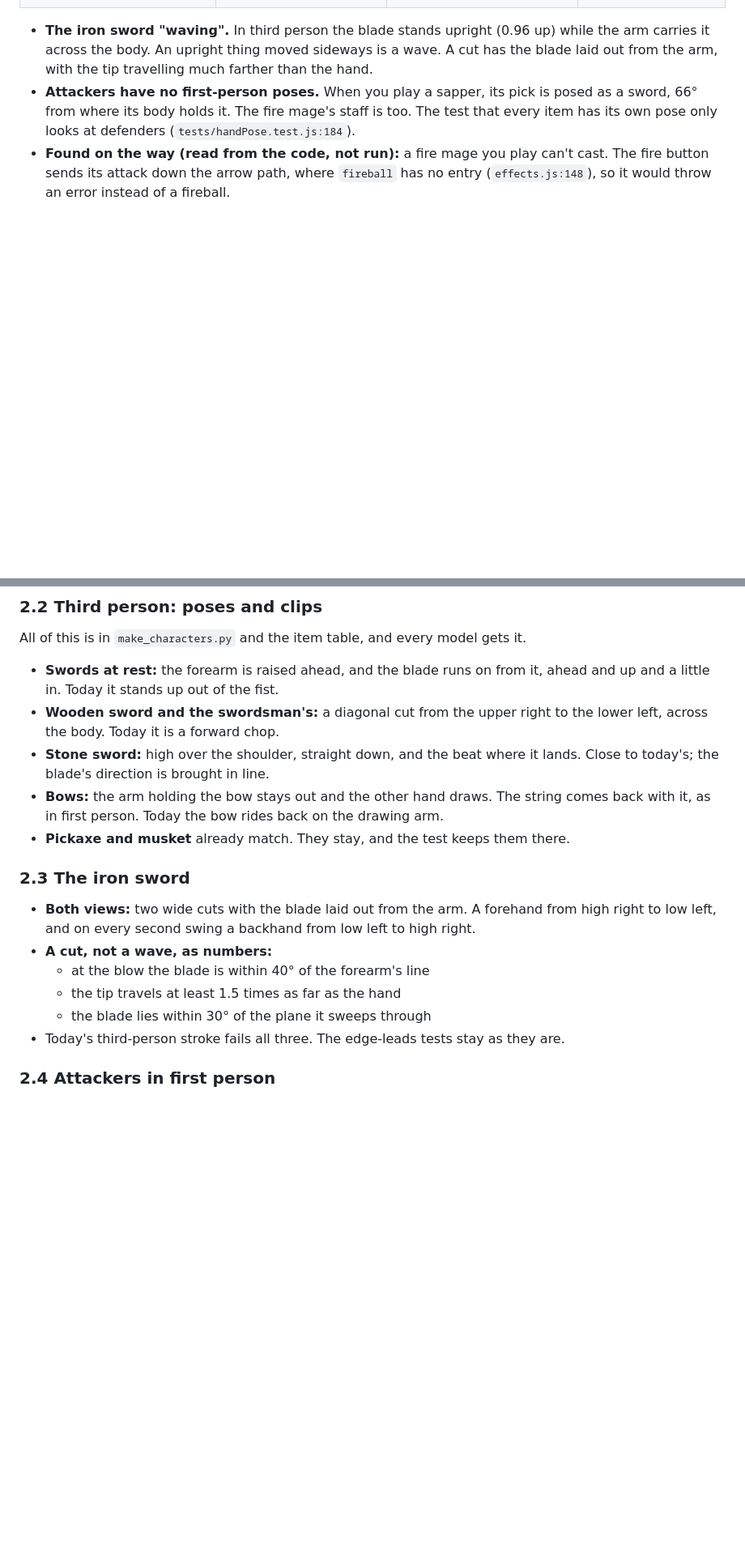
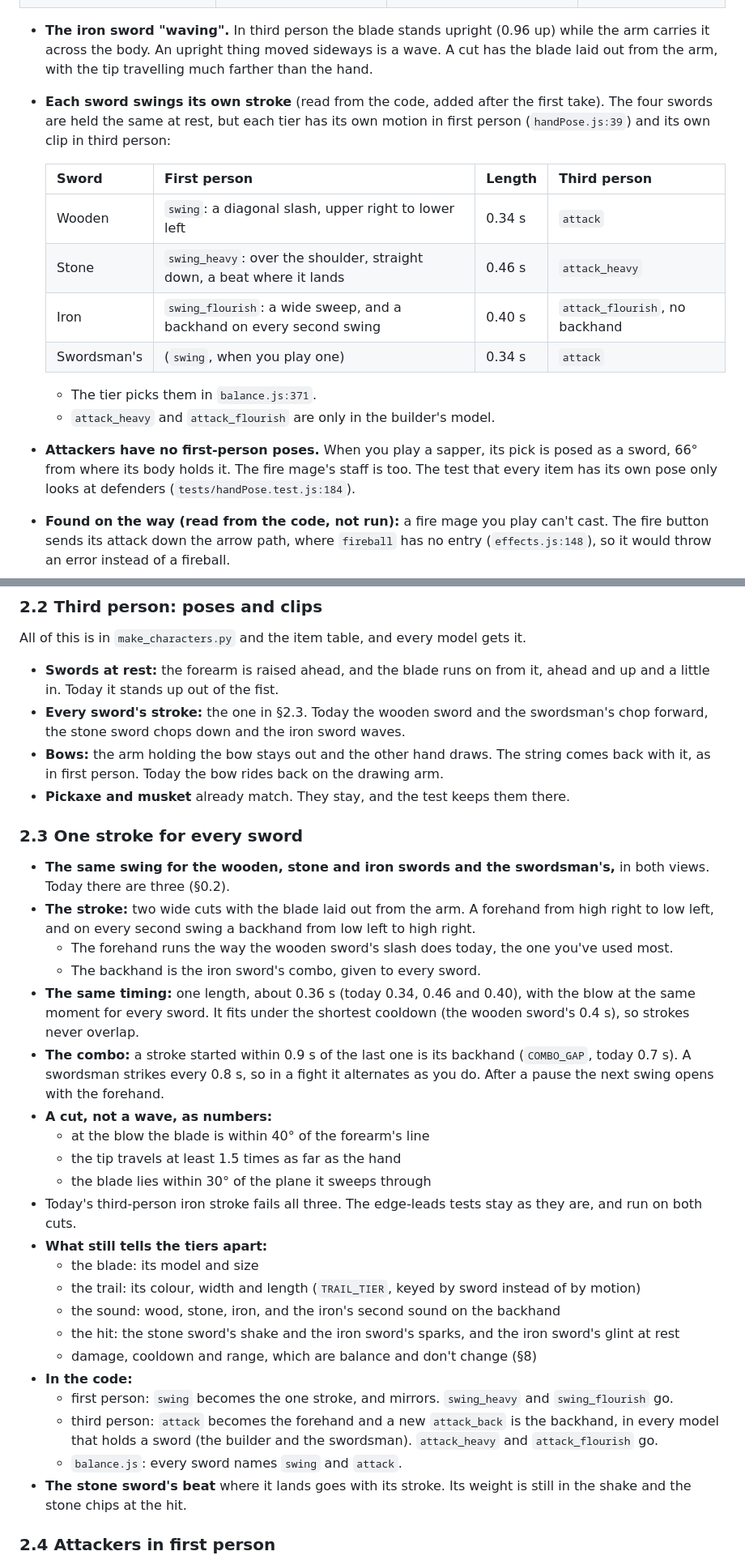
Before and after one commit to doublependu/block, a Markdown page: ai/plan_13.md, 2 parts joined by grey strips. Shown at 81% size. GitHub-like rendering; blank space fills up the shorter version.

Commit message:
plan 13, take 2

```diff
--- a/ai/plan_13.md
+++ b/ai/plan_13.md
@@ -83,6 +85,19 @@ from iteration 10's `poses.json`; that code hasn't changed since.
 - **The iron sword "waving".** In third person the blade stands upright (0.96 up) while the arm
   carries it across the body. An upright thing moved sideways is a wave. A cut has the blade laid
   out from the arm, with the tip travelling much farther than the hand.
+- **Each sword swings its own stroke** (read from the code, added after the first take). The four
+  swords are held the same at rest, but each tier has its own motion in first person
+  (`handPose.js:39`) and its own clip in third person:
+
+  | Sword | First person | Length | Third person |
+  |---|---|---|---|
+  | Wooden | `swing`: a diagonal slash, upper right to lower left | 0.34 s | `attack` |
+  | Stone | `swing_heavy`: over the shoulder, straight down, a beat where it lands | 0.46 s | `attack_heavy` |
+  | Iron | `swing_flourish`: a wide sweep, and a backhand on every second swing | 0.40 s | `attack_flourish`, no backhand |
+  | Swordsman's | (`swing`, when you play one) | 0.34 s | `attack` |
+
+  - The tier picks them in `balance.js:371`.
+  - `attack_heavy` and `attack_flourish` are only in the builder's model.
 - **Attackers have no first-person poses.** When you play a sapper, its pick is posed as a sword,
   66° from where its body holds it. The fire mage's staff is too. The test that every item has its
   own pose only looks at defenders (`tests/handPose.test.js:184`).
@@ -184,23 +200,47 @@ All of this is in `make_characters.py` and the item table, and every model gets
 
 - **Swords at rest:** the forearm is raised ahead, and the blade runs on from it, ahead and up
   and a little in. Today it stands up out of the fist.
-- **Wooden sword and the swordsman's:** a diagonal cut from the upper right to the lower left,
-  across the body. Today it is a forward chop.
-- **Stone sword:** high over the shoulder, straight down, and the beat where it lands. Close to
-  today's; the blade's direction is brought in line.
+- **Every sword's stroke:** the one in §2.3. Today the wooden sword and the swordsman's chop
+  forward, the stone sword chops down and the iron sword waves.
 - **Bows:** the arm holding the bow stays out and the other hand draws. The string comes back
   with it, as in first person. Today the bow rides back on the drawing arm.
 - **Pickaxe and musket** already match. They stay, and the test keeps them there.
 
-### 2.3 The iron sword
+### 2.3 One stroke for every sword
 
-- **Both views:** two wide cuts with the blade laid out from the arm. A forehand from high right
+- **The same swing for the wooden, stone and iron swords and the swordsman's,** in both views.
+  Today there are three (§0.2).
+- **The stroke:** two wide cuts with the blade laid out from the arm. A forehand from high right
   to low left, and on every second swing a backhand from low left to high right.
+  - The forehand runs the way the wooden sword's slash does today, the one you've used most.
+  - The backhand is the iron sword's combo, given to every sword.
+- **The same timing:** one length, about 0.36 s (today 0.34, 0.46 and 0.40), with the blow at the
+  same moment for every sword. It fits under the shortest cooldown (the wooden sword's 0.4 s), so
+  strokes never overlap.
+- **The combo:** a stroke started within 0.9 s of the last one is its backhand (`COMBO_GAP`, today
+  0.7 s). A swordsman strikes every 0.8 s, so in a fight it alternates as you do. After a pause
+  the next swing opens with the forehand.
 - **A cut, not a wave, as numbers:**
   - at the blow the blade is within 40° of the forearm's line
   - the tip travels at least 1.5 times as far as the hand
   - the blade lies within 30° of the plane it sweeps through
-- Today's third-person stroke fails all three. The edge-leads tests stay as they are.
+- Today's third-person iron stroke fails all three. The edge-leads tests stay as they are, and
+  run on both cuts.
+- **What still tells the tiers apart:**
+  - the blade: its model and size
+  - the trail: its colour, width and length (`TRAIL_TIER`, keyed by sword instead of by motion)
+  - the sound: wood, stone, iron, and the iron's second sound on the backhand
+  - the hit: the stone sword's shake and the iron sword's sparks, and the iron sword's glint at rest
+  - damage, cooldown and range, which are balance and don't change (§8)
+- **In the code:**
+  - first person: `swing` becomes the one stroke, and mirrors. `swing_heavy` and
+    `swing_flourish` go.
+  - third person: `attack` becomes the forehand and a new `attack_back` is the backhand, in every
+    model that holds a sword (the builder and the swordsman). `attack_heavy` and
+    `attack_flourish` go.
+  - `balance.js`: every sword names `swing` and `attack`.
+- **The stone sword's beat** where it lands goes with its stroke. Its weight is still in the
+  shake and the stone chips at the hit.
 
 ### 2.4 Attackers in first person
 
```
Also changed, not shown: other parts of ai/plan_13.md (+23 -8 lines).
